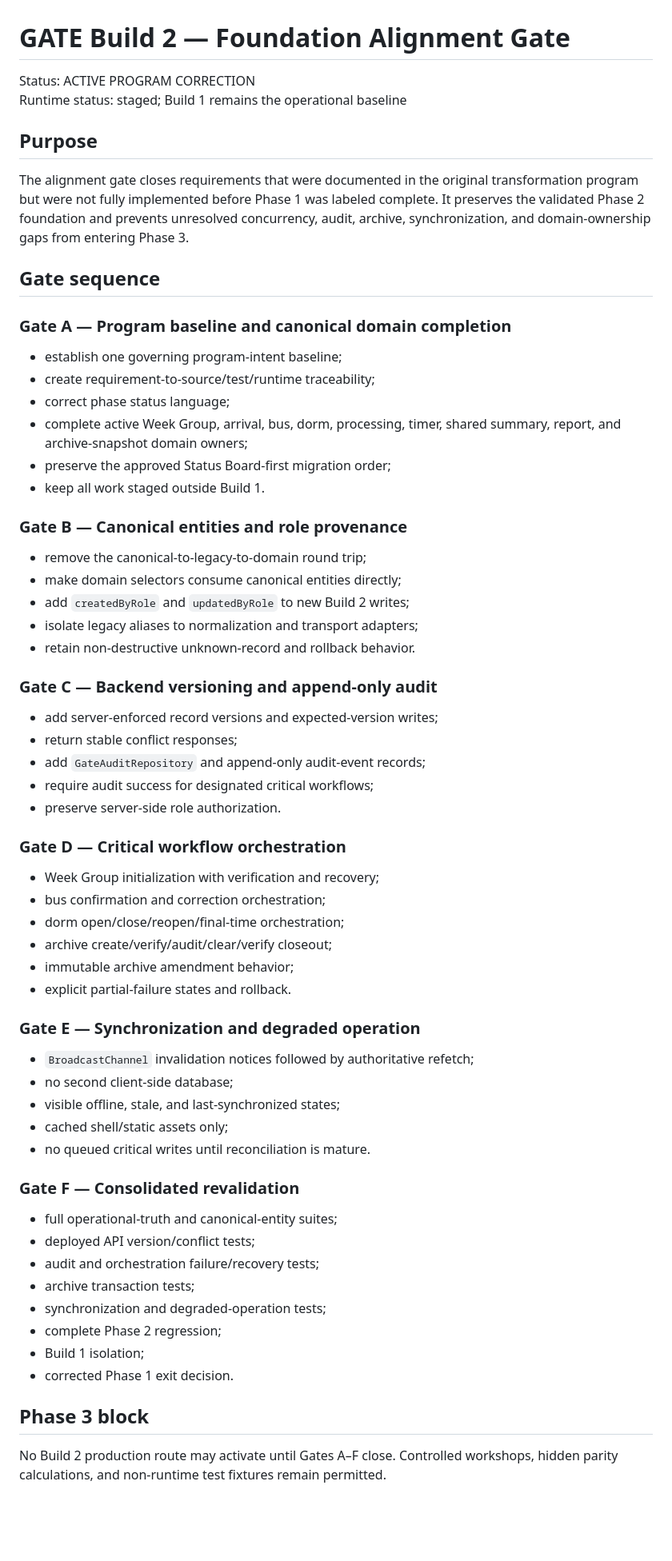
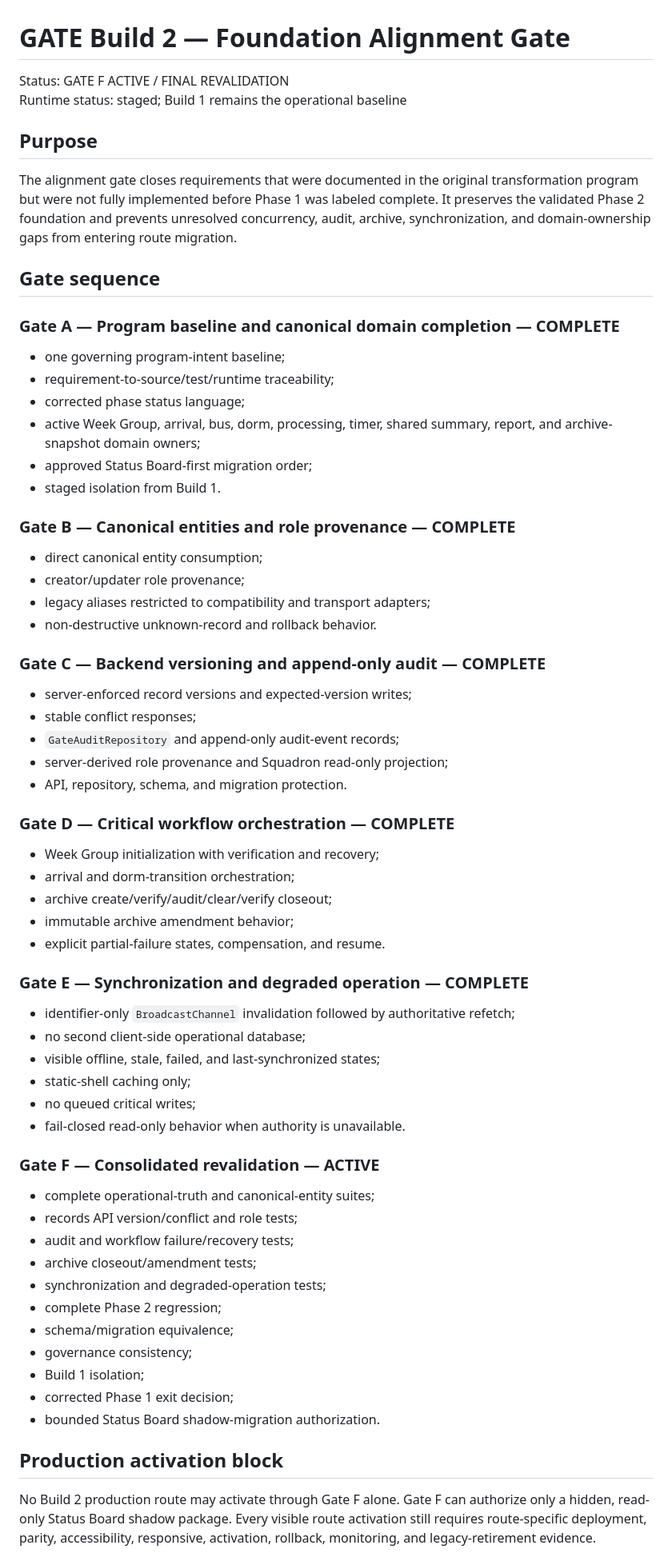
Before and after one commit to austen-debug/prc-sr, a Markdown page: docs/build-2/FOUNDATION_ALIGNMENT_GATE.md, the part around one of its changes. Shown at 80% size. Drawn GitHub-style; blank space fills up the shorter version.

Commit message:
Advance Foundation Alignment Gate to final revalidation

```diff
--- a/docs/build-2/FOUNDATION_ALIGNMENT_GATE.md
+++ b/docs/build-2/FOUNDATION_ALIGNMENT_GATE.md
@@ -1,68 +1,70 @@
 # GATE Build 2 — Foundation Alignment Gate
 
-Status: ACTIVE PROGRAM CORRECTION
+Status: GATE F ACTIVE / FINAL REVALIDATION
 Runtime status: staged; Build 1 remains the operational baseline
 
 ## Purpose
 
-The alignment gate closes requirements that were documented in the original transformation program but were not fully implemented before Phase 1 was labeled complete. It preserves the validated Phase 2 foundation and prevents unresolved concurrency, audit, archive, synchronization, and domain-ownership gaps from entering Phase 3.
+The alignment gate closes requirements that were documented in the original transformation program but were not fully implemented before Phase 1 was labeled complete. It preserves the validated Phase 2 foundation and prevents unresolved concurrency, audit, archive, synchronization, and domain-ownership gaps from entering route migration.
 
 ## Gate sequence
 
-### Gate A — Program baseline and canonical domain completion
+### Gate A — Program baseline and canonical domain completion — COMPLETE
 
-- establish one governing program-intent baseline;
-- create requirement-to-source/test/runtime traceability;
-- correct phase status language;
-- complete active Week Group, arrival, bus, dorm, processing, timer, shared summary, report, and archive-snapshot domain owners;
-- preserve the approved Status Board-first migration order;
-- keep all work staged outside Build 1.
+- one governing program-intent baseline;
+- requirement-to-source/test/runtime traceability;
+- corrected phase status language;
+- active Week Group, arrival, bus, dorm, processing, timer, shared summary, report, and archive-snapshot domain owners;
+- approved Status Board-first migration order;
+- staged isolation from Build 1.
 
-### Gate B — Canonical entities and role provenance
+### Gate B — Canonical entities and role provenance — COMPLETE
 
-- remove the canonical-to-legacy-to-domain round trip;
-- make domain selectors consume canonical entities directly;
-- add `createdByRole` and `updatedByRole` to new Build 2 writes;
-- isolate legacy aliases to normalization and transport adapters;
-- retain non-destructive unknown-record and rollback behavior.
+- direct canonical entity consumption;
+- creator/updater role provenance;
+- legacy aliases restricted to compatibility and transport adapters;
+- non-destructive unknown-record and rollback behavior.
 
-### Gate C — Backend versioning and append-only audit
+### Gate C — Backend versioning and append-only audit — COMPLETE
 
-- add server-enforced record versions and expected-version writes;
-- return stable conflict responses;
-- add `GateAuditRepository` and append-only audit-event records;
-- require audit success for designated critical workflows;
-- preserve server-side role authorization.
+- server-enforced record versions and expected-version writes;
+- stable conflict responses;
+- `GateAuditRepository` and append-only audit-event records;
+- server-derived role provenance and Squadron read-only projection;
+- API, repository, schema, and migration protection.
 
-### Gate D — Critical workflow orchestration
+### Gate D — Critical workflow orchestration — COMPLETE
 
 - Week Group initialization with verification and recovery;
-- bus confirmation and correction orchestration;
-- dorm open/close/reopen/final-time orchestration;
+- arrival and dorm-transition orchestration;
 - archive create/verify/audit/clear/verify closeout;
 - immutable archive amendment behavior;
-- explicit partial-failure states and rollback.
+- explicit partial-failure states, compensation, and resume.
 
-### Gate E — Synchronization and degraded operation
+### Gate E — Synchronization and degraded operation — COMPLETE
 
-- `BroadcastChannel` invalidation notices followed by authoritative refetch;
-- no second client-side database;
-- visible offline, stale, and last-synchronized states;
-- cached shell/static assets only;
-- no queued critical writes until reconciliation is mature.
+- identifier-only `BroadcastChannel` invalidation followed by authoritative refetch;
+- no second client-side operational database;
+- visible offline, stale, failed, and last-synchronized states;
+- static-shell caching only;
+- no queued critical writes;
+- fail-closed read-only behavior when authority is unavailable.
 
-### Gate F — Consolidated revalidation
+### Gate F — Consolidated revalidation — ACTIVE
 
-- full operational-truth and canonical-entity suites;
-- deployed API version/conflict tests;
-- audit and orchestration failure/recovery tests;
-- archive transaction tests;
+- complete operational-truth and canonical-entity suites;
+- records API version/conflict and role tests;
+- audit and workflow failure/recovery tests;
+- archive closeout/amendment tests;
 - synchronization and degraded-operation tests;
 - complete Phase 2 regression;
+- schema/migration equivalence;
+- governance consistency;
 - Build 1 isolation;
-- corrected Phase 1 exit decision.
+- corrected Phase 1 exit decision;
+- bounded Status Board shadow-migration authorization.
 
-## Phase 3 block
+## Production activation block
 
-No Build 2 production route may activate until Gates A–F close. Controlled workshops, hidden parity calculations, and non-runtime test fixtures remain permitted.
+No Build 2 production route may activate through Gate F alone. Gate F can authorize only a hidden, read-only Status Board shadow package. Every visible route activation still requires route-specific deployment, parity, accessibility, responsive, activation, rollback, monitoring, and legacy-retirement evidence.
 
```
Also changed, not shown: other parts of docs/build-2/FOUNDATION_ALIGNMENT_GATE.md (+17 -26 lines).
